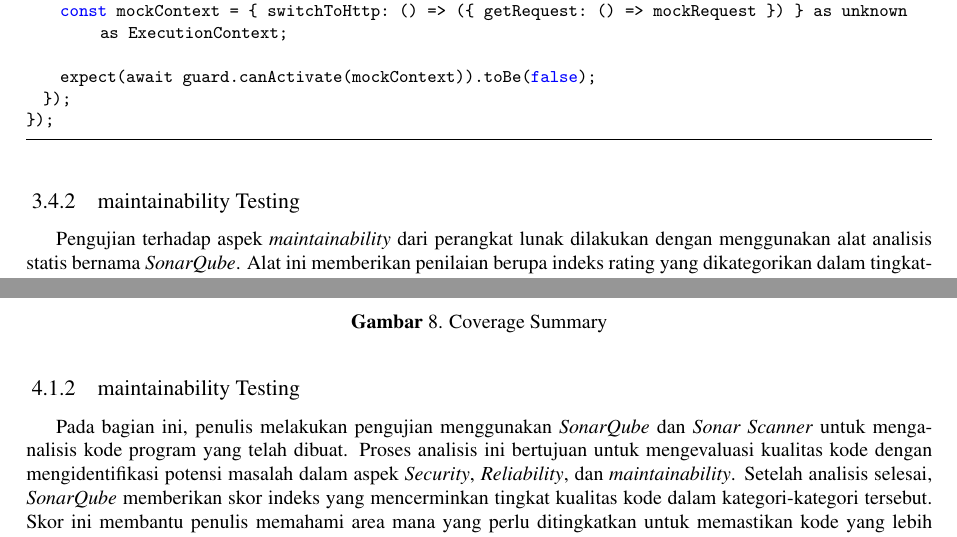
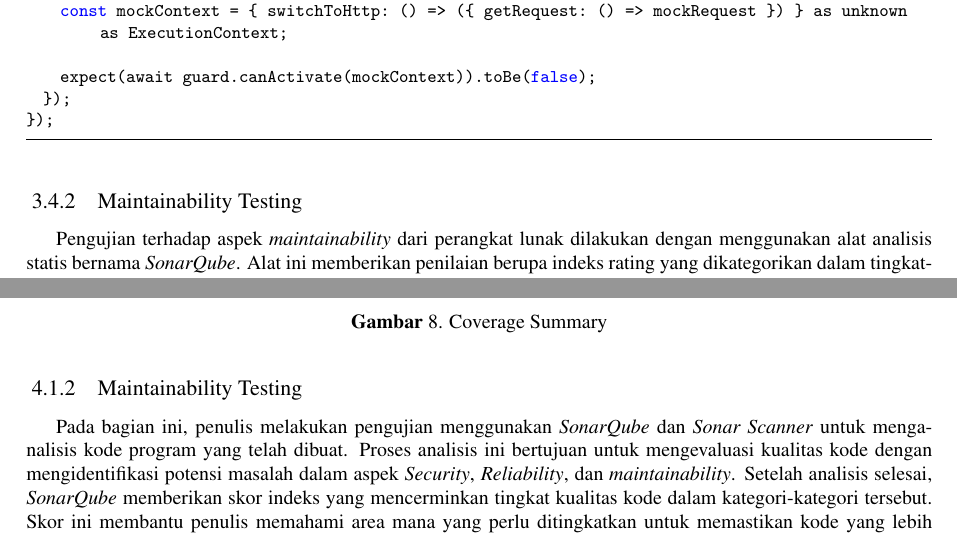
Before and after one commit to Soviena/jurnal-ta, a LaTeX document (main.tex, which reads Paper.tex): two parts of pages 19 and 22 of 29, joined at a grey line, cut so that both start at the same text. Compiled offline with pdfLaTeX.

Commit message:
fix penulisan

```diff
--- a/Paper.tex
+++ b/Paper.tex
@@ -719,7 +719,7 @@ Pengujian dimulai dengan membuat file yang bernama component.spec.ts seperti ter
   });
 });
 \end{lstlisting}
-\subsubsection{maintainability Testing}
+\subsubsection{Maintainability Testing}
 Pengujian terhadap aspek \textit{maintainability} dari perangkat lunak dilakukan dengan menggunakan alat analisis statis bernama \textit{SonarQube}. Alat ini memberikan penilaian berupa indeks rating yang dikategorikan dalam tingkatan A, B, C, D, dan E, yang masing-masing mencerminkan tingkat kualitas dari tiga aspek utama, yaitu \textit{Security} (keamanan), \textit{Reliability} (keandalan), dan \textit{maintainability} (kemudahan pemeliharaan). Tingkatan A menunjukkan kualitas terbaik, sedangkan E menunjukkan kualitas terendah. Dengan menggunakan \textit{SonarQube}, penulis dapat mengidentifikasi area dalam kode yang memerlukan perbaikan untuk meningkatkan kualitas perangkat lunak secara keseluruhan.
 
 
@@ -780,7 +780,7 @@ Pada diagram \ref{deployment} menjelaskan bagaimana server backend berkomunikasi
 
 \newpage
 
-\subsubsection{maintainability Testing}
+\subsubsection{Maintainability Testing}
 Pada bagian ini, penulis melakukan pengujian menggunakan \textit{SonarQube} dan \textit{Sonar Scanner} untuk menganalisis kode program yang telah dibuat. Proses analisis ini bertujuan untuk mengevaluasi kualitas kode dengan mengidentifikasi potensi masalah dalam aspek \textit{Security}, \textit{Reliability}, dan \textit{maintainability}. Setelah analisis selesai, \textit{SonarQube} memberikan skor indeks yang mencerminkan tingkat kualitas kode dalam kategori-kategori tersebut. Skor ini membantu penulis memahami area mana yang perlu ditingkatkan untuk memastikan kode yang lebih aman, andal, dan mudah dipelihara.
 \begin{figure}[H]
 	{\centering {\includegraphics[scale=0.5]{drawio/maintainability-1.png}}\par}
```
Also changed, not shown: Implementasi NestJS dan Prisma pada pengembangan Backend Monolitik pada Aplikasi Web Antria.pdf, main.pdf, Paper.tex (2 more changed lines), 1 other file.
